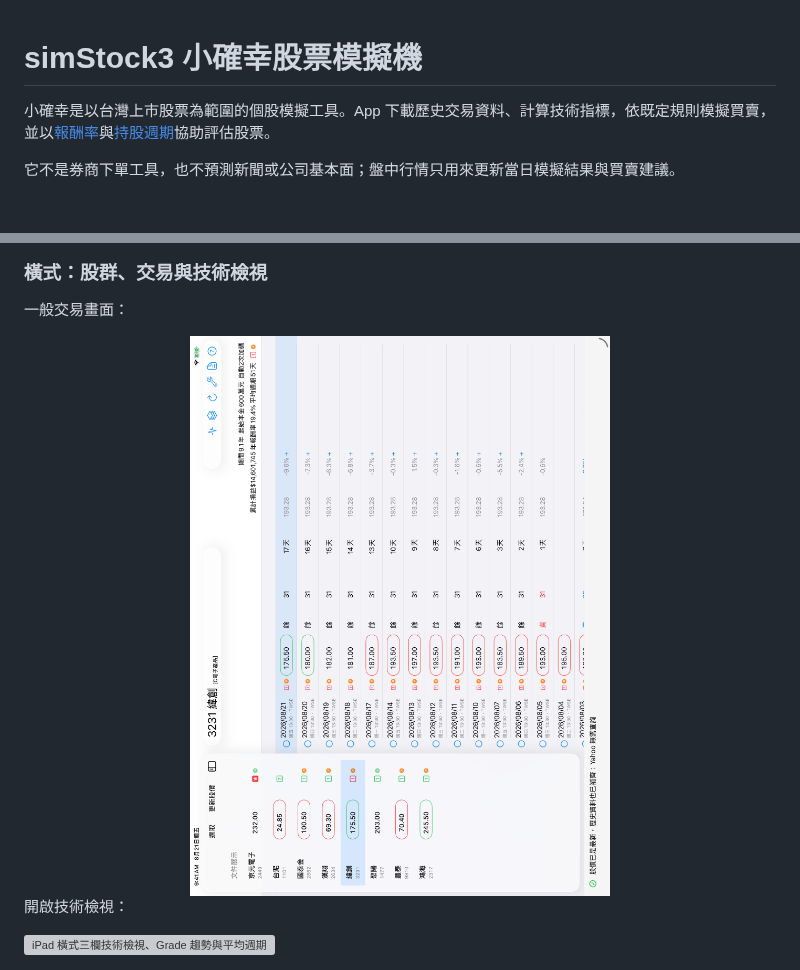
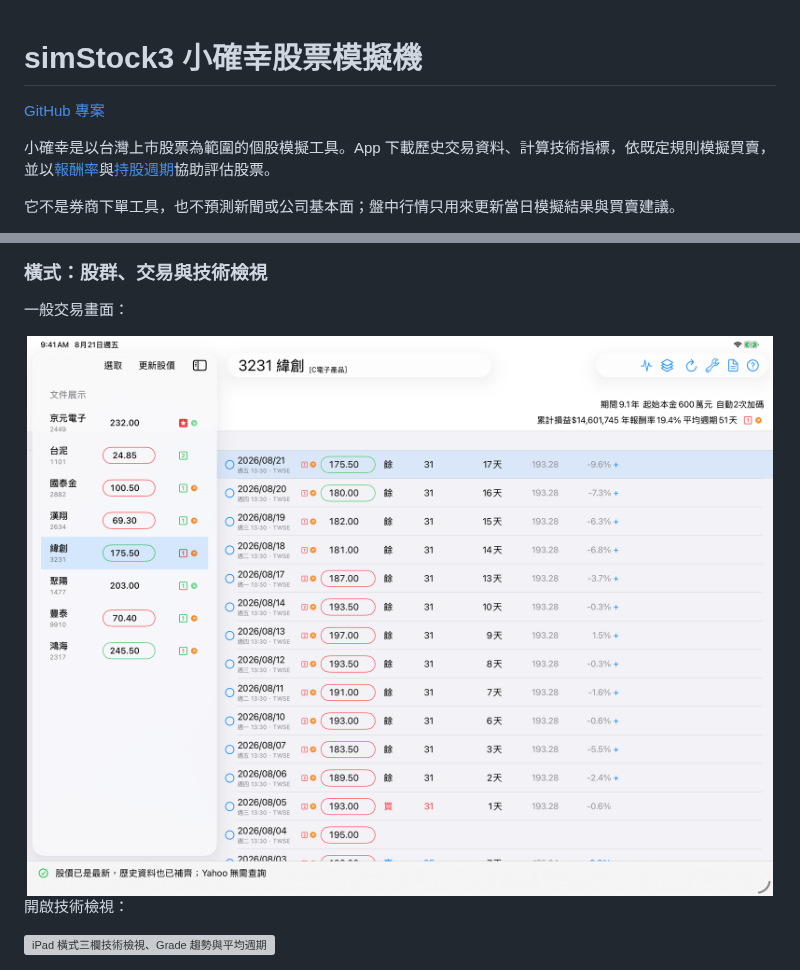
Before and after one commit to peiyu66/simStock3, a Markdown page: README.md, 2 parts joined by grey strips. Drawn GitHub-style; pictures changed too: doc/screenshots/20260821/ipad-landscape-page.png; blank space fills up the shorter version; grey boxes are pictures that could not be loaded.

Commit message:
Fix README links and screenshot orientation

```diff
--- a/README.md
+++ b/README.md
@@ -1,4 +1,6 @@
 # simStock3 小確幸股票模擬機
+
+[GitHub 專案](https://github.com/peiyu66/simStock3)
 
 小確幸是以台灣上市股票為範圍的個股模擬工具。App 下載歷史交易資料、計算技術指標，依既定規則模擬買賣，並以[報酬率](doc/報酬率.md)與[持股週期](doc/週期.md)協助評估股票。
 
```
Also changed, not shown: 1 other file.
